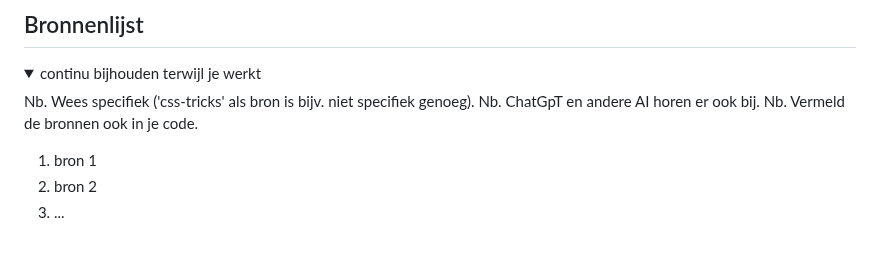
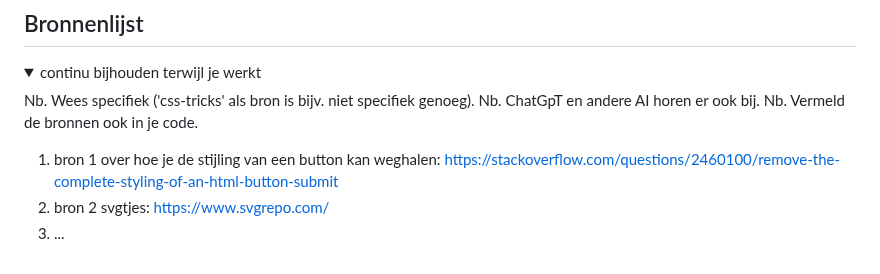
Before and after one commit to AK-aysenur/front-end, a Markdown page: README.md, the part around the change. Drawn GitHub-style.

```diff
--- a/README.md
+++ b/README.md
@@ -263,8 +263,8 @@ Nb. Door *open* toe te voegen aan een *details* element kun je deze standaard op
   Nb. ChatGpT en andere AI horen er ook bij.
   Nb. Vermeld de bronnen ook in je code.
 
-  1. bron 1
-  2. bron 2
+  1. bron 1 over hoe je de stijling van een button kan weghalen: https://stackoverflow.com/questions/2460100/remove-the-complete-styling-of-an-html-button-submit
+  2. bron 2 svgtjes: https://www.svgrepo.com/
   3. ...
 
 </details>
```
